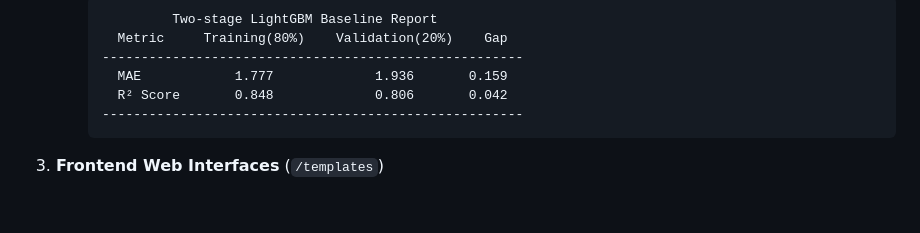
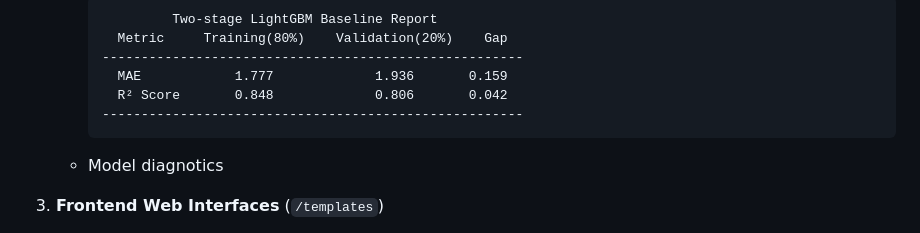
Before and after one commit to t-ching/wt-prediction, a Markdown page: README.md, the part around the change. Rendered like a GitHub page; blank space fills up the shorter version.

````diff
--- a/README.md
+++ b/README.md
@@ -44,6 +44,9 @@ Following the repository organisation, the core elements are:
        R² Score       0.848             0.806       0.042
      ------------------------------------------------------
        ```
+    * Model diagnotics
+
+
 3. **Frontend Web Interfaces** (`/templates`)
    * A responsive, column-aligned user interface built with semantic HTML structure:
      * `CheckWaitingTime.html`: A clean data-entry dashboard capturing parameters such as staff on duty, temperature, current rainfall, historical room vacancy rates, and priority triage statuses.
````
